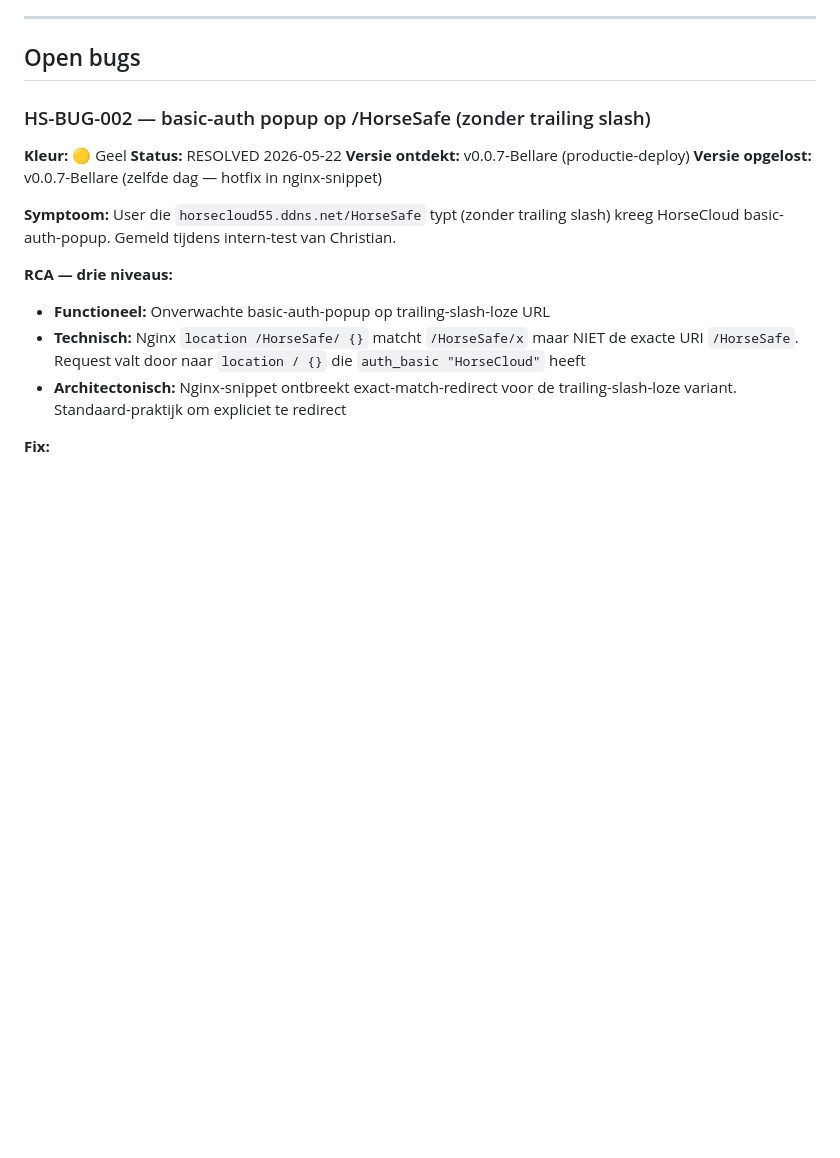
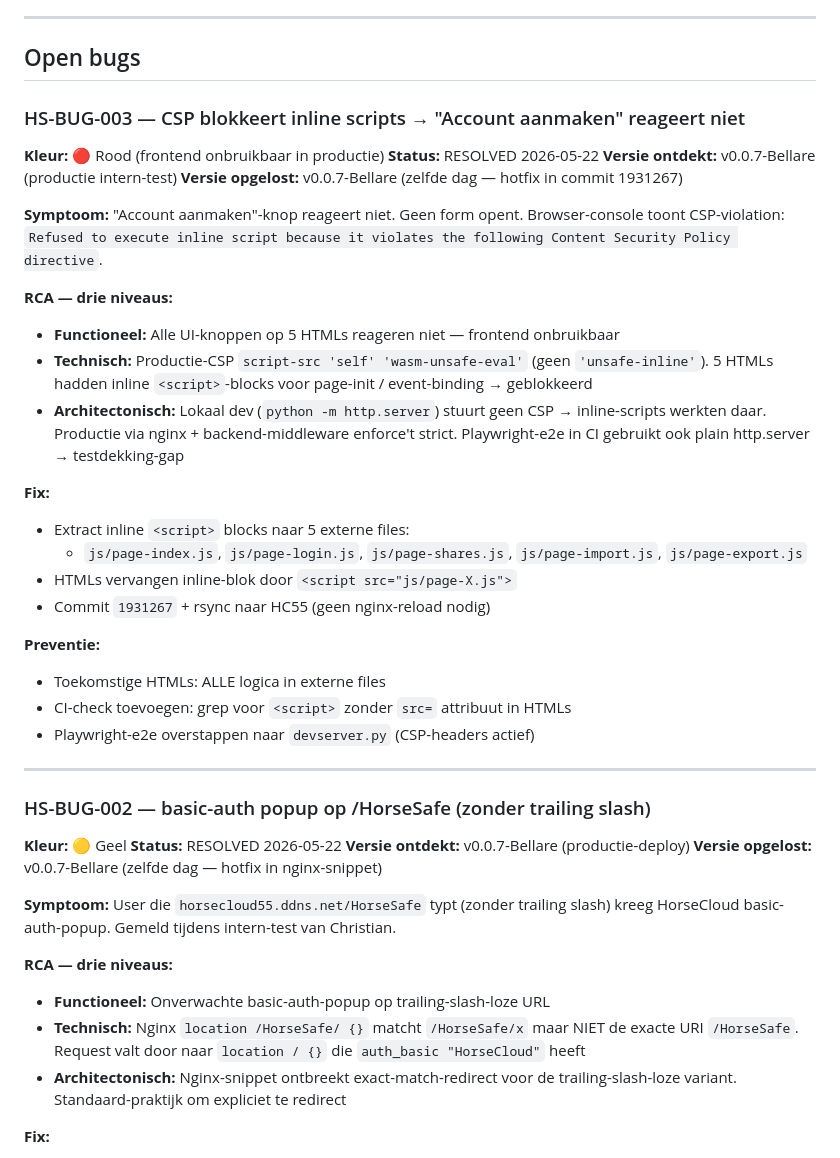
Before and after one commit to cpaglebbeek/HorseSafe, a Markdown page: BUGS.md, the part around the change. Drawn GitHub-style; blank space fills up the shorter version.

Commit message:
BUGS.md: HS-BUG-003 documented (CSP inline scripts, RESOLVED in 1931267)

```diff
--- a/BUGS.md
+++ b/BUGS.md
@@ -11,6 +11,33 @@ Kleurcodes:
 ---
 
 ## Open bugs
+
+### HS-BUG-003 — CSP blokkeert inline scripts → "Account aanmaken" reageert niet
+
+**Kleur:** 🔴 Rood (frontend onbruikbaar in productie)
+**Status:** RESOLVED 2026-05-22
+**Versie ontdekt:** v0.0.7-Bellare (productie intern-test)
+**Versie opgelost:** v0.0.7-Bellare (zelfde dag — hotfix in commit 1931267)
+
+**Symptoom:** "Account aanmaken"-knop reageert niet. Geen form opent. Browser-console toont CSP-violation: `Refused to execute inline script because it violates the following Content Security Policy directive`.
+
+**RCA — drie niveaus:**
+- **Functioneel:** Alle UI-knoppen op 5 HTMLs reageren niet — frontend onbruikbaar
+- **Technisch:** Productie-CSP `script-src 'self' 'wasm-unsafe-eval'` (geen `'unsafe-inline'`). 5 HTMLs hadden inline `<script>`-blocks voor page-init / event-binding → geblokkeerd
+- **Architectonisch:** Lokaal dev (`python -m http.server`) stuurt geen CSP → inline-scripts werkten daar. Productie via nginx + backend-middleware enforce't strict. Playwright-e2e in CI gebruikt ook plain http.server → testdekking-gap
+
+**Fix:**
+- Extract inline `<script>` blocks naar 5 externe files:
+  - `js/page-index.js`, `js/page-login.js`, `js/page-shares.js`, `js/page-import.js`, `js/page-export.js`
+- HTMLs vervangen inline-blok door `<script src="js/page-X.js">`
+- Commit `1931267` + rsync naar HC55 (geen nginx-reload nodig)
+
+**Preventie:**
+- Toekomstige HTMLs: ALLE logica in externe files
+- CI-check toevoegen: grep voor `<script>` zonder `src=` attribuut in HTMLs
+- Playwright-e2e overstappen naar `devserver.py` (CSP-headers actief)
+
+---
 
 ### HS-BUG-002 — basic-auth popup op /HorseSafe (zonder trailing slash)
 
```
